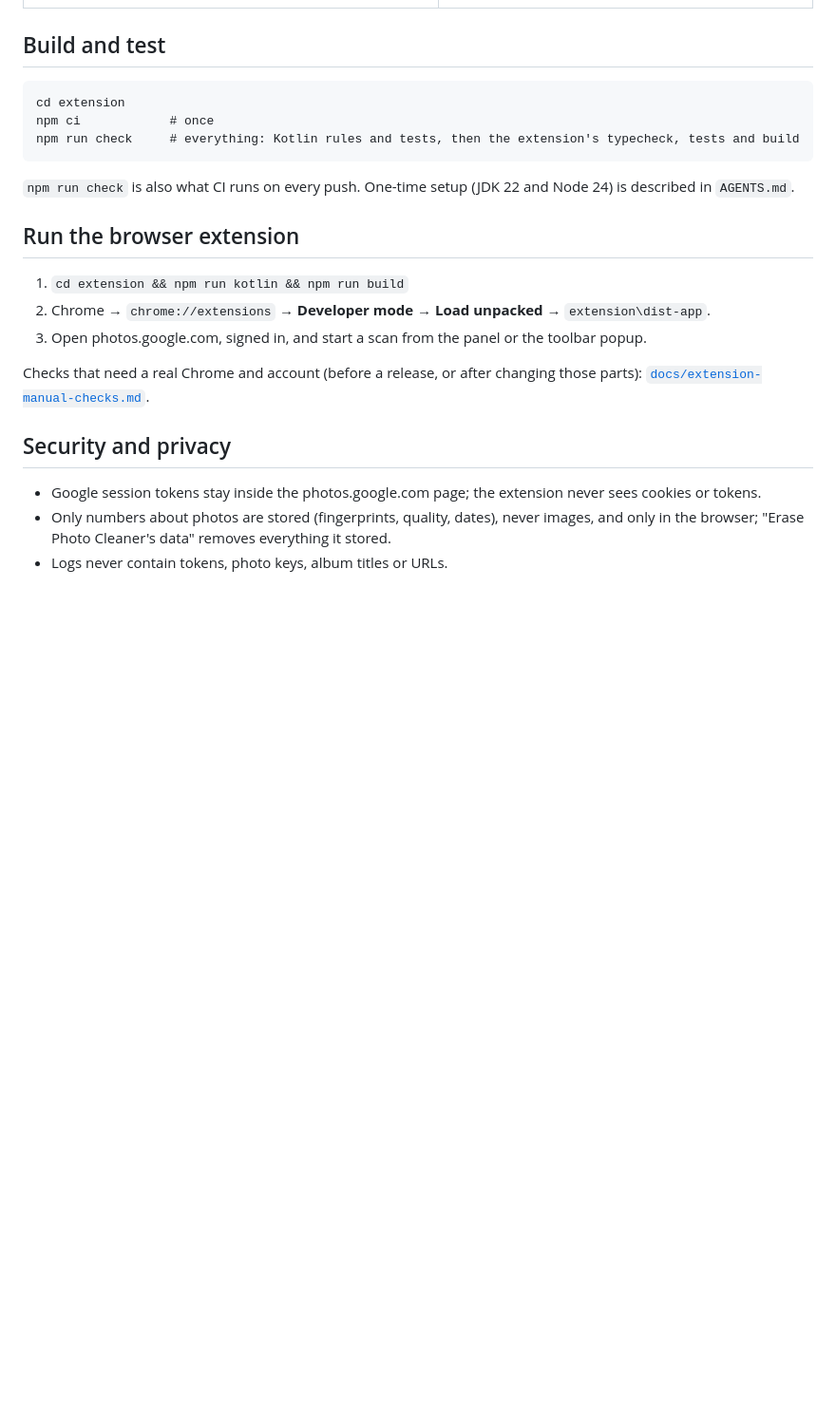
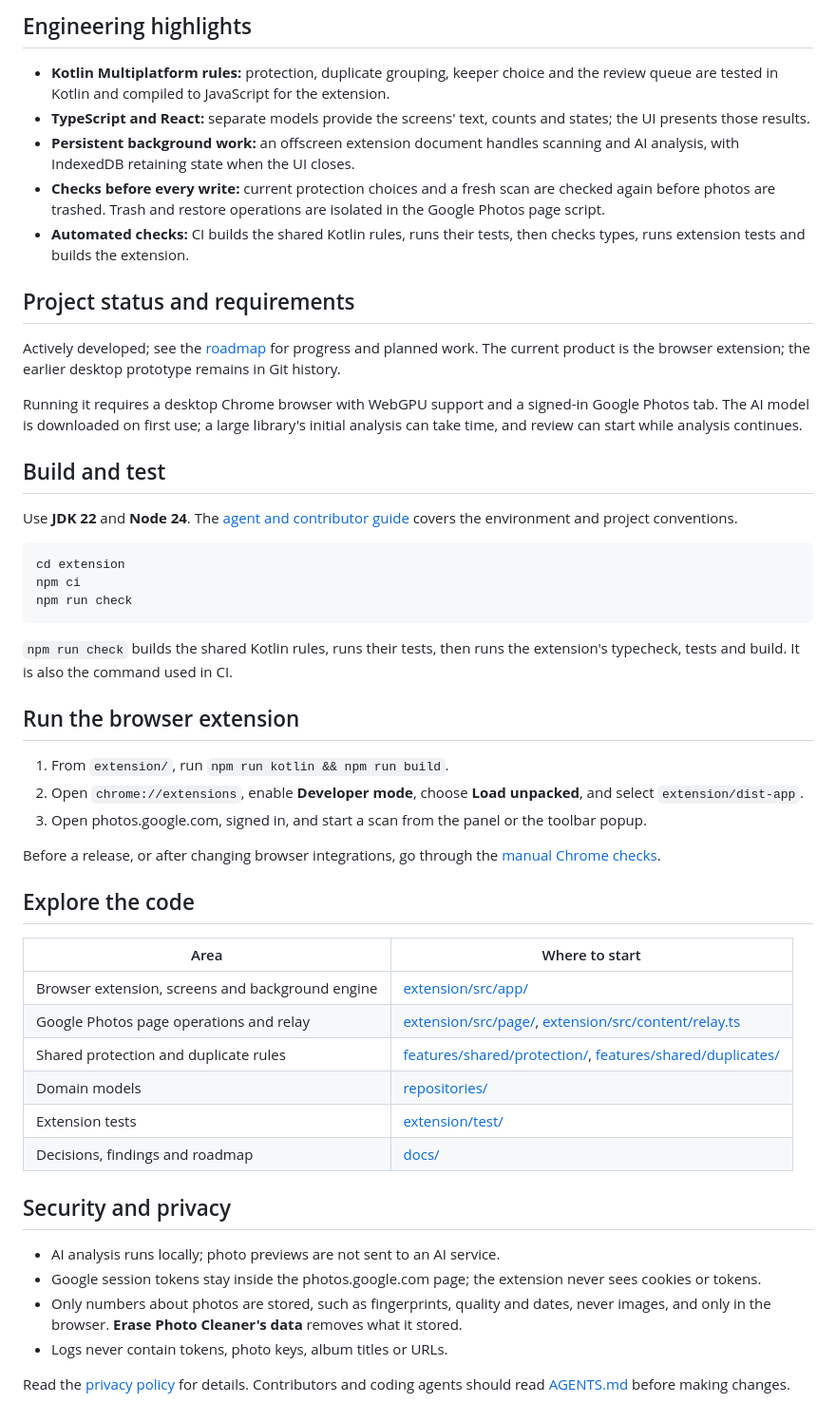
Before and after one commit to gaborbiro/google-photo-cleaner, a Markdown page: README.md, the part around the change printed below. Shown: that part at 95% size. Rendered like a GitHub page; blank space fills up the shorter version.

````diff
--- a/README.md
+++ b/README.md
@@ -28,27 +33,53 @@ written in Kotlin, tested there, and compiled to JavaScript for the extension.
+## Engineering highlights
+
+- **Kotlin Multiplatform rules:** protection, duplicate grouping, keeper choice and the review queue are tested in Kotlin and compiled to JavaScript for the extension.
+- **TypeScript and React:** separate models provide the screens' text, counts and states; the UI presents those results.
+- **Persistent background work:** an offscreen extension document handles scanning and AI analysis, with IndexedDB retaining state when the UI closes.
+- **Checks before every write:** current protection choices and a fresh scan are checked again before photos are trashed. Trash and restore operations are isolated in the Google Photos page script.
+- **Automated checks:** CI builds the shared Kotlin rules, runs their tests, then checks types, runs extension tests and builds the extension.
+
+## Project status and requirements
+
+Actively developed; see the [roadmap](docs/roadmap.md) for progress and planned work. The current product is the browser extension; the earlier desktop prototype remains in Git history.
+
+Running it requires a desktop Chrome browser with WebGPU support and a signed-in Google Photos tab. The AI model is downloaded on first use; a large library's initial analysis can take time, and review can start while analysis continues.
 
 ## Build and test
 
-```
+Use **JDK 22** and **Node 24**. The [agent and contributor guide](AGENTS.md) covers the environment and project conventions.
+
+```sh
 cd extension
-npm ci            # once
-npm run check     # everything: Kotlin rules and tests, then the extension's typecheck, tests and build
+npm ci
+npm run check
 ```
 
-`npm run check` is also what CI runs on every push. One-time setup (JDK 22 and Node 24) is described in
-`AGENTS.md`.
+`npm run check` builds the shared Kotlin rules, runs their tests, then runs the extension's typecheck, tests and build. It is also the command used in CI.
 
 ## Run the browser extension
 
-1. `cd extension && npm run kotlin && npm run build`
-2. Chrome → `chrome://extensions` → **Developer mode** → **Load unpacked** → `extension\dist-app`.
+1. From `extension/`, run `npm run kotlin && npm run build`.
+2. Open `chrome://extensions`, enable **Developer mode**, choose **Load unpacked**, and select `extension/dist-app`.
 3. Open photos.google.com, signed in, and start a scan from the panel or the toolbar popup.
 
-Checks that need a real Chrome and account (before a release, or after changing those parts):
-[`docs/extension-manual-checks.md`](docs/extension-manual-checks.md).
+Before a release, or after changing browser integrations, go through the [manual Chrome checks](docs/extension-manual-checks.md).
+
+## Explore the code
+
+| Area | Where to start |
+|---|---|
+| Browser extension, screens and background engine | [extension/src/app/](extension/src/app/) |
+| Google Photos page operations and relay | [extension/src/page/](extension/src/page/), [extension/src/content/relay.ts](extension/src/content/relay.ts) |
+| Shared protection and duplicate rules | [features/shared/protection/](features/shared/protection/), [features/shared/duplicates/](features/shared/duplicates/) |
+| Domain models | [repositories/](repositories/) |
+| Extension tests | [extension/test/](extension/test/) |
+| Decisions, findings and roadmap | [docs/](docs/) |
 
 ## Security and privacy
 
+- AI analysis runs locally; photo previews are not sent to an AI service.
 - Google session tokens stay inside the photos.google.com page; the extension never sees cookies or tokens.
-- Only numbers about photos are stored (fingerprints, quality, dates), never images, and only in the
-  browser; "Erase Photo Cleaner's data" removes everything it stored.
+- Only numbers about photos are stored, such as fingerprints, quality and dates, never images, and only in the browser. **Erase Photo Cleaner's data** removes what it stored.
 - Logs never contain tokens, photo keys, album titles or URLs.
+
+Read the [privacy policy](https://gaborbiro.github.io/google-photo-cleaner/privacy.html) for details. Contributors and coding agents should read [AGENTS.md](AGENTS.md) before making changes.
````
Also changed, not shown: other parts of README.md (+24 -19 lines), docs/screenshots/duplicates.png (added), docs/screenshots/search.png (added).
